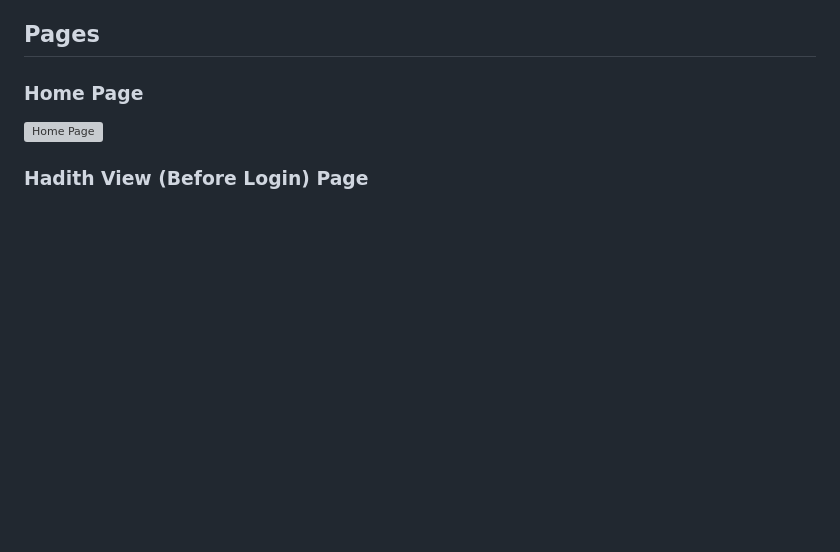
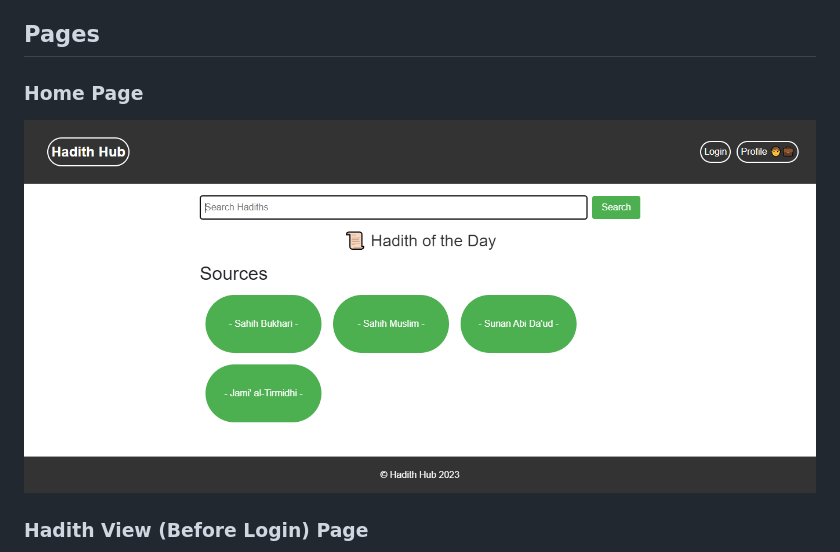
Before and after one commit to momenmedhatsalem/HadithHub, a Markdown page: README.md, the part around the change. Drawn GitHub-style; blank space fills up the shorter version; grey boxes are pictures that could not be loaded.

```diff
--- a/README.md
+++ b/README.md
@@ -20,7 +20,7 @@ Welcome to Hadith Hub, a web application designed to enrich your experience in r
 ## Pages
 
 ### Home Page
-![Home Page](images/Home.png)
+![Home Page](images/Home_page.png)
 
 ### Hadith View (Before Login) Page
 ![Hadith View (Before Login)](images/Hadith_page.png)
```
